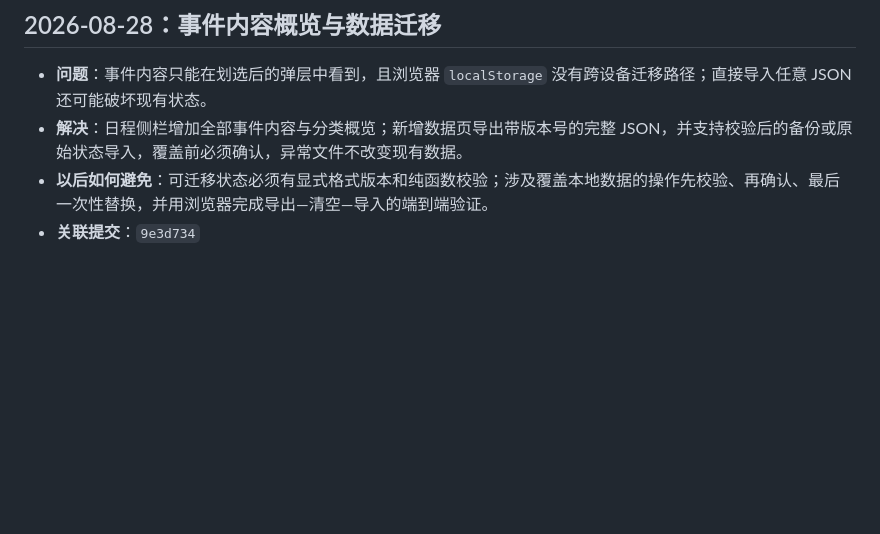
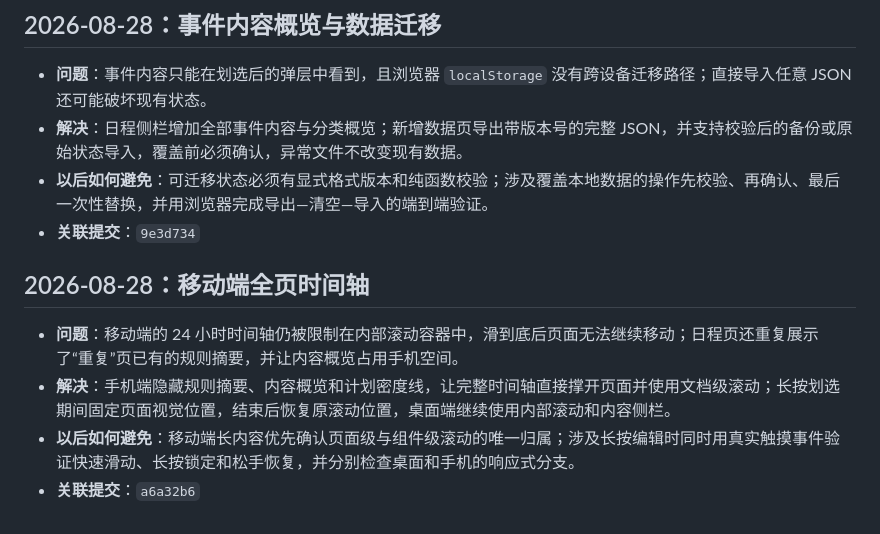
Before and after one commit to fxcyf/timeblock, a Markdown page: PROGRESS.md, the part around the change. Rendered like a GitHub page; blank space fills up the shorter version.

Commit message:
记录移动端滚动经验

```diff
--- a/PROGRESS.md
+++ b/PROGRESS.md
@@ -69,3 +69,10 @@
 - **解决**：日程侧栏增加全部事件内容与分类概览；新增数据页导出带版本号的完整 JSON，并支持校验后的备份或原始状态导入，覆盖前必须确认，异常文件不改变现有数据。
 - **以后如何避免**：可迁移状态必须有显式格式版本和纯函数校验；涉及覆盖本地数据的操作先校验、再确认、最后一次性替换，并用浏览器完成导出—清空—导入的端到端验证。
 - **关联提交**：`9e3d734`
+
+## 2026-08-28：移动端全页时间轴
+
+- **问题**：移动端的 24 小时时间轴仍被限制在内部滚动容器中，滑到底后页面无法继续移动；日程页还重复展示了“重复”页已有的规则摘要，并让内容概览占用手机空间。
+- **解决**：手机端隐藏规则摘要、内容概览和计划密度线，让完整时间轴直接撑开页面并使用文档级滚动；长按划选期间固定页面视觉位置，结束后恢复原滚动位置，桌面端继续使用内部滚动和内容侧栏。
+- **以后如何避免**：移动端长内容优先确认页面级与组件级滚动的唯一归属；涉及长按编辑时同时用真实触摸事件验证快速滑动、长按锁定和松手恢复，并分别检查桌面和手机的响应式分支。
+- **关联提交**：`a6a32b6`
```
